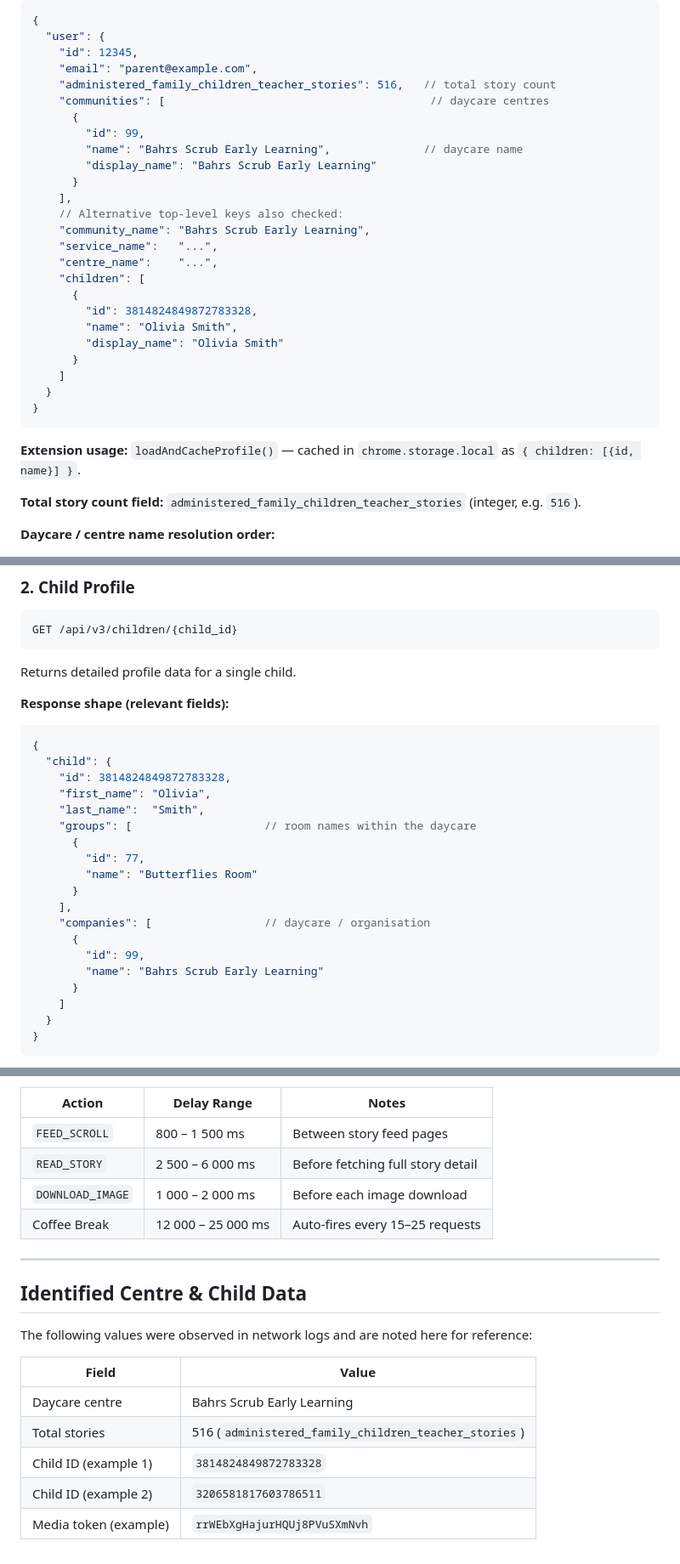
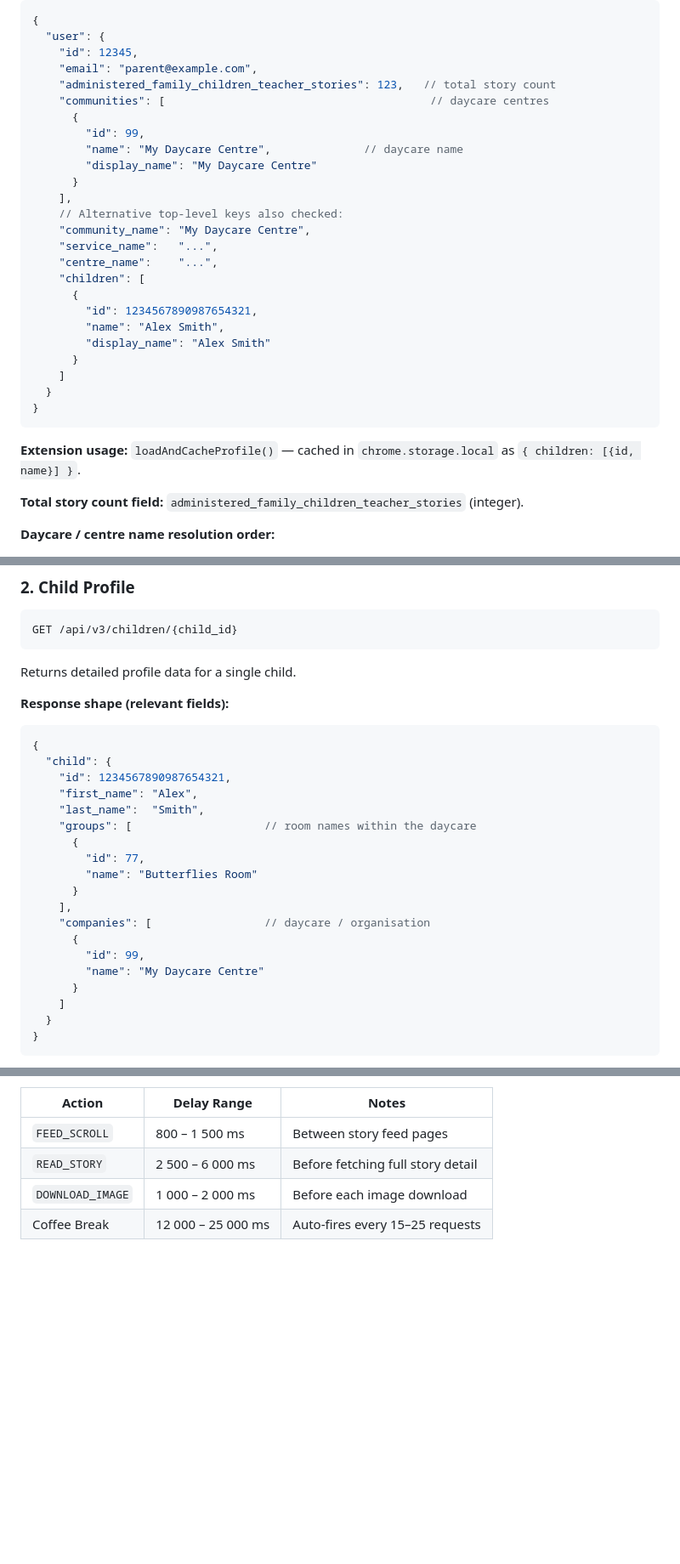
Before and after one commit to Ezra90/Storypark-Smart-Saver, a Markdown page: STORYPARK_API_REF.md, 3 parts joined by grey strips. Shown at 85% size. GitHub-like rendering; blank space fills up the shorter version.

Commit message:
Remove personal information from STORYPARK_API_REF.md
Agent-Logs-Url: https://github.com/Ezra90/Storypark-Smart-Saver/sessions/ac5b9dfe-587e-4f41-a461-041520e995ce

Co-authored-by: Ezra90 <38937043+Ezra90@users.noreply.github.com>

````diff
--- a/STORYPARK_API_REF.md
+++ b/STORYPARK_API_REF.md
@@ -58,23 +58,23 @@ Returns the logged-in user's profile, including all linked children and communit
   "user": {
     "id": 12345,
     "email": "parent@example.com",
-    "administered_family_children_teacher_stories": 516,   // total story count
+    "administered_family_children_teacher_stories": 123,   // total story count
     "communities": [                                        // daycare centres
       {
         "id": 99,
-        "name": "Bahrs Scrub Early Learning",              // daycare name
-        "display_name": "Bahrs Scrub Early Learning"
+        "name": "My Daycare Centre",              // daycare name
+        "display_name": "My Daycare Centre"
       }
     ],
     // Alternative top-level keys also checked:
-    "community_name": "Bahrs Scrub Early Learning",
+    "community_name": "My Daycare Centre",
     "service_name":   "...",
     "centre_name":    "...",
     "children": [
       {
-        "id": 3814824849872783328,
-        "name": "Olivia Smith",
-        "display_name": "Olivia Smith"
+        "id": 1234567890987654321,
+        "name": "Alex Smith",
+        "display_name": "Alex Smith"
       }
     ]
   }
@@ -83,7 +83,7 @@ Returns the logged-in user's profile, including all linked children and communit
 
 **Extension usage:** `loadAndCacheProfile()` — cached in `chrome.storage.local` as `{ children: [{id, name}] }`.
 
-**Total story count field:** `administered_family_children_teacher_stories` (integer, e.g. `516`).
+**Total story count field:** `administered_family_children_teacher_stories` (integer).
 
 **Daycare / centre name resolution order:**
 1. `user.communities[].name`
@@ -106,8 +106,8 @@ Returns detailed profile data for a single child.
 ```jsonc
 {
   "child": {
-    "id": 3814824849872783328,
-    "first_name": "Olivia",
+    "id": 1234567890987654321,
+    "first_name": "Alex",
     "last_name":  "Smith",
     "groups": [                    // room names within the daycare
       {
@@ -118,7 +118,7 @@ Returns detailed profile data for a single child.
     "companies": [                 // daycare / organisation
       {
         "id": 99,
-        "name": "Bahrs Scrub Early Learning"
+        "name": "My Daycare Centre"
       }
     ]
   }
@@ -446,17 +444,3 @@ All API calls go through `smartDelay(actionType)` before firing:
 | `READ_STORY` | 2 500 – 6 000 ms | Before fetching full story detail |
 | `DOWNLOAD_IMAGE` | 1 000 – 2 000 ms | Before each image download |
 | Coffee Break | 12 000 – 25 000 ms | Auto-fires every 15–25 requests |
-
----
-
-## Identified Centre & Child Data
-
-The following values were observed in network logs and are noted here for reference:
-
-| Field | Value |
-|---|---|
-| Daycare centre | Bahrs Scrub Early Learning |
-| Total stories | 516 (`administered_family_children_teacher_stories`) |
-| Child ID (example 1) | `3814824849872783328` |
-| Child ID (example 2) | `3206581817603786511` |
-| Media token (example) | `rrWEbXgHajurHQUj8PVuSXmNvh` |
````
Also changed, not shown: other parts of STORYPARK_API_REF.md (+6 -8 lines).
